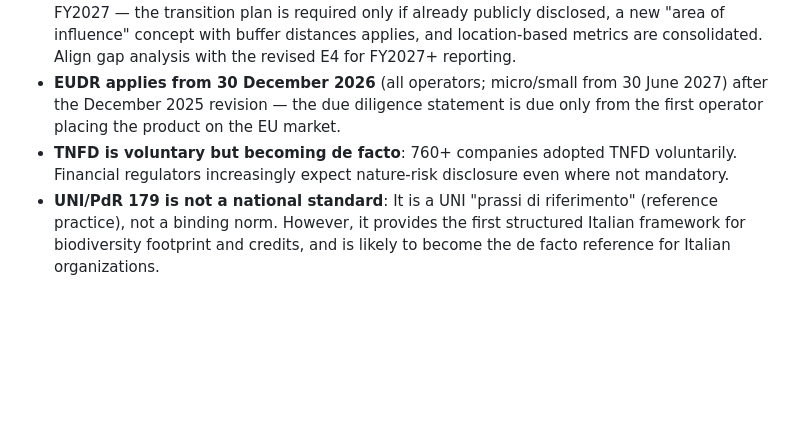
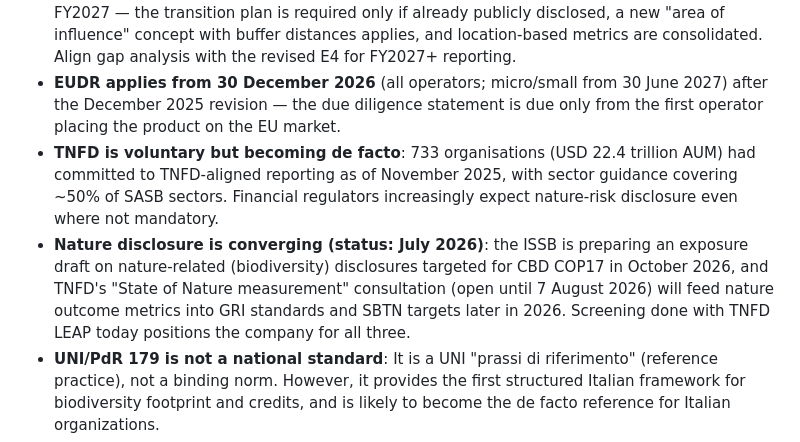
Before and after one commit to fullo/sustainable-manager, a Markdown page: skills/biodiversity-screener/SKILL.md, the part around the change. Rendered like a GitHub page; blank space fills up the shorter version.

Commit message:
Add TNFD/SBTN, ISSB and GRI status notes (July 2026)
Completes the two research topics left open by the interrupted
background agents:

- biodiversity-screener: TNFD adoption at 733 organisations
  (Nov 2025), sector guidance ~50% of SASB sectors, ISSB nature
  exposure draft targeted for CBD COP17 (Oct 2026), TNFD State of
  Nature consultation feeding GRI/SBTN metrics
- frameworks.md (core): GRI 102 Climate Change / GRI 103 Energy
  effective 1 Jan 2027, ISSB adoption at 28 jurisdictions
  (Apr 2026), IFRS S2 targeted amendments (Dec 2025)
- cross-framework-mapper: GRI 102/103 and ISSB adoption notes for
  multi-year mapping plans

Co-Authored-By: Claude Fable 5 <noreply@anthropic.com>

```diff
--- a/skills/biodiversity-screener/SKILL.md
+++ b/skills/biodiversity-screener/SKILL.md
@@ -126,7 +126,8 @@ When the user provides a **Report Annuale**, **Piano di Biodiversita**, **Report
 - **ESRS E4 is material for more sectors than expected**: Even pure-service companies can have material biodiversity impacts through their supply chain (e.g., paper procurement, catering).
 - **ESRS E4 was simplified in the revised ESRS (2026)**: adopted 3 July 2026, applicable FY2027 — the transition plan is required only if already publicly disclosed, a new "area of influence" concept with buffer distances applies, and location-based metrics are consolidated. Align gap analysis with the revised E4 for FY2027+ reporting.
 - **EUDR applies from 30 December 2026** (all operators; micro/small from 30 June 2027) after the December 2025 revision — the due diligence statement is due only from the first operator placing the product on the EU market.
-- **TNFD is voluntary but becoming de facto**: 760+ companies adopted TNFD voluntarily. Financial regulators increasingly expect nature-risk disclosure even where not mandatory.
+- **TNFD is voluntary but becoming de facto**: 733 organisations (USD 22.4 trillion AUM) had committed to TNFD-aligned reporting as of November 2025, with sector guidance covering ~50% of SASB sectors. Financial regulators increasingly expect nature-risk disclosure even where not mandatory.
+- **Nature disclosure is converging (status: July 2026)**: the ISSB is preparing an exposure draft on nature-related (biodiversity) disclosures targeted for CBD COP17 in October 2026, and TNFD's "State of Nature measurement" consultation (open until 7 August 2026) will feed nature outcome metrics into GRI standards and SBTN targets later in 2026. Screening done with TNFD LEAP today positions the company for all three.
 - **UNI/PdR 179 is not a national standard**: It is a UNI "prassi di riferimento" (reference practice), not a binding norm. However, it provides the first structured Italian framework for biodiversity footprint and credits, and is likely to become the de facto reference for Italian organizations.
 - **MSA is mandatory KPI under UNI/PdR 179**: Land use change (and thus MSA) is the only mandatory driver. The other 4 IPBES drivers are conditional on risk level. Do not skip the MSA calculation when doing UNI/PdR 179 assessments.
 - **Credits are supplementary, not substitutive**: Under UNI/PdR 179, purchasing Biodiversity Credits cannot replace in-situ reduction actions. This is a prerequisite for conformity.
```
Also changed, not shown: skills/cross-framework-mapper/SKILL.md (+1 -1 lines), 1 other file.
